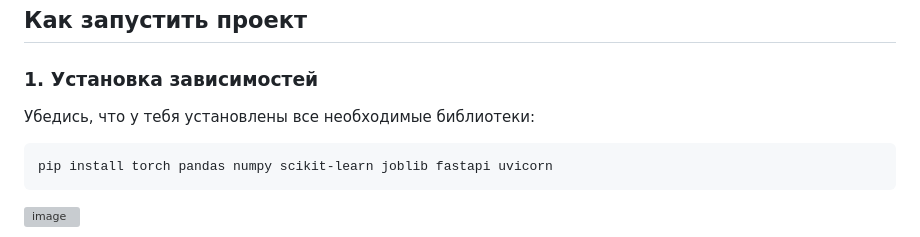
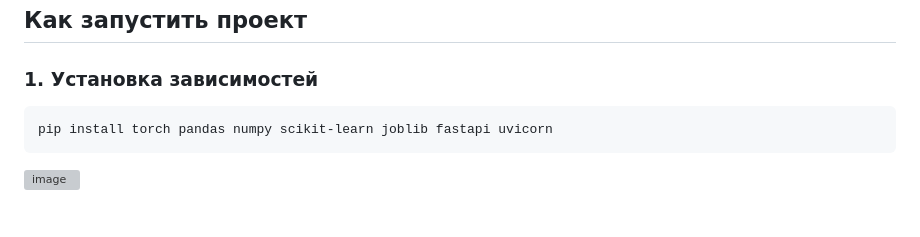
Before and after one commit to Zufics2/US-DeathPredictor, a Markdown page: README.md, the part around the change. GitHub-like rendering; blank space fills up the shorter version; grey boxes are pictures that could not be loaded.

Commit message:
Update dependencies section in README
Removed unnecessary text from the dependencies section.

````diff
--- a/README.md
+++ b/README.md
@@ -46,7 +46,6 @@
 ## Как запустить проект
 
 ### 1. Установка зависимостей
-Убедись, что у тебя установлены все необходимые библиотеки:
 ```bash
 pip install torch pandas numpy scikit-learn joblib fastapi uvicorn
 ```
````
